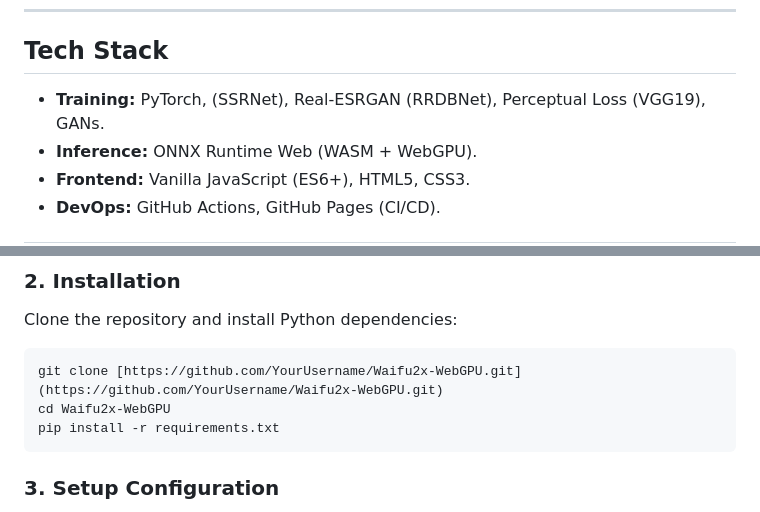
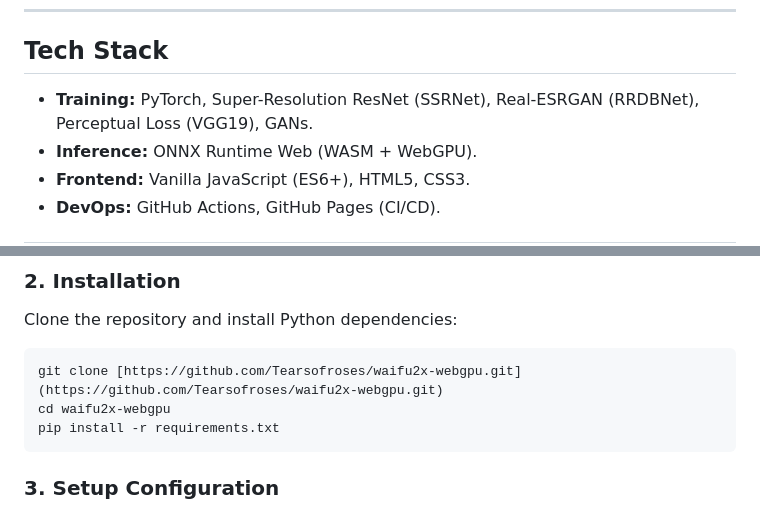
Before and after one commit to Tearsofroses/waifu2x-webgpu, a Markdown page: README.md, 2 parts joined by grey strips. Drawn GitHub-style.

````diff
--- a/README.md
+++ b/README.md
@@ -23,7 +23,7 @@ Unlike traditional web upscalers that upload images to a cloud server (incurring
 
 ## Tech Stack
 
-* **Training:** PyTorch, (SSRNet), Real-ESRGAN (RRDBNet), Perceptual Loss (VGG19), GANs.
+* **Training:** PyTorch, Super-Resolution ResNet (SSRNet), Real-ESRGAN (RRDBNet), Perceptual Loss (VGG19), GANs.
 * **Inference:** ONNX Runtime Web (WASM + WebGPU).
 * **Frontend:** Vanilla JavaScript (ES6+), HTML5, CSS3.
 * **DevOps:** GitHub Actions, GitHub Pages (CI/CD).
@@ -40,8 +40,8 @@ Unlike traditional web upscalers that upload images to a cloud server (incurring
 ### 2. Installation
 Clone the repository and install Python dependencies:
 ```bash
-git clone [https://github.com/YourUsername/Waifu2x-WebGPU.git](https://github.com/YourUsername/Waifu2x-WebGPU.git)
-cd Waifu2x-WebGPU
+git clone [https://github.com/Tearsofroses/waifu2x-webgpu.git](https://github.com/Tearsofroses/waifu2x-webgpu.git)
+cd waifu2x-webgpu
 pip install -r requirements.txt
 ```
 
````
